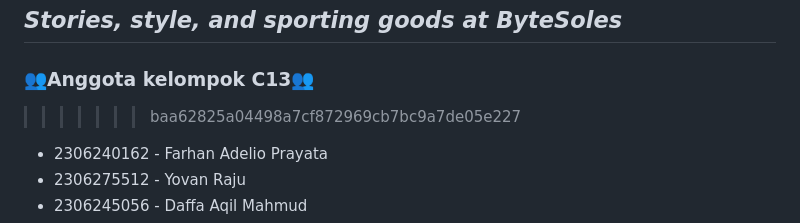
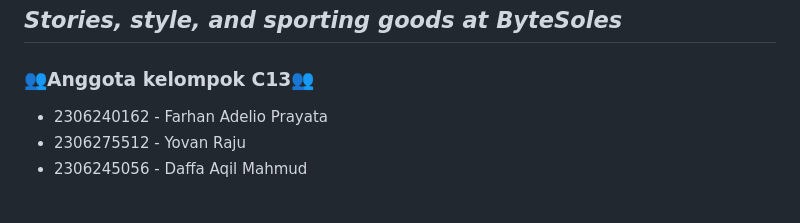
Before and after one commit to ByteSoles/ByteSoles-Mobile, a Markdown page: README.md, the part around the change. Drawn GitHub-style; blank space fills up the shorter version.

```diff
--- a/README.md
+++ b/README.md
@@ -2,7 +2,7 @@ Anggota kelompok C13:
 =======
 ## *Stories, style, and sporting goods at ByteSoles*
 ### 👥Anggota kelompok C13👥
->>>>>>> baa62825a04498a7cf872969cb7bc9a7de05e227
+
 - 2306240162 - Farhan Adelio Prayata
 - 2306275512 - Yovan Raju
 - 2306245056 - Daffa Aqil Mahmud
```
